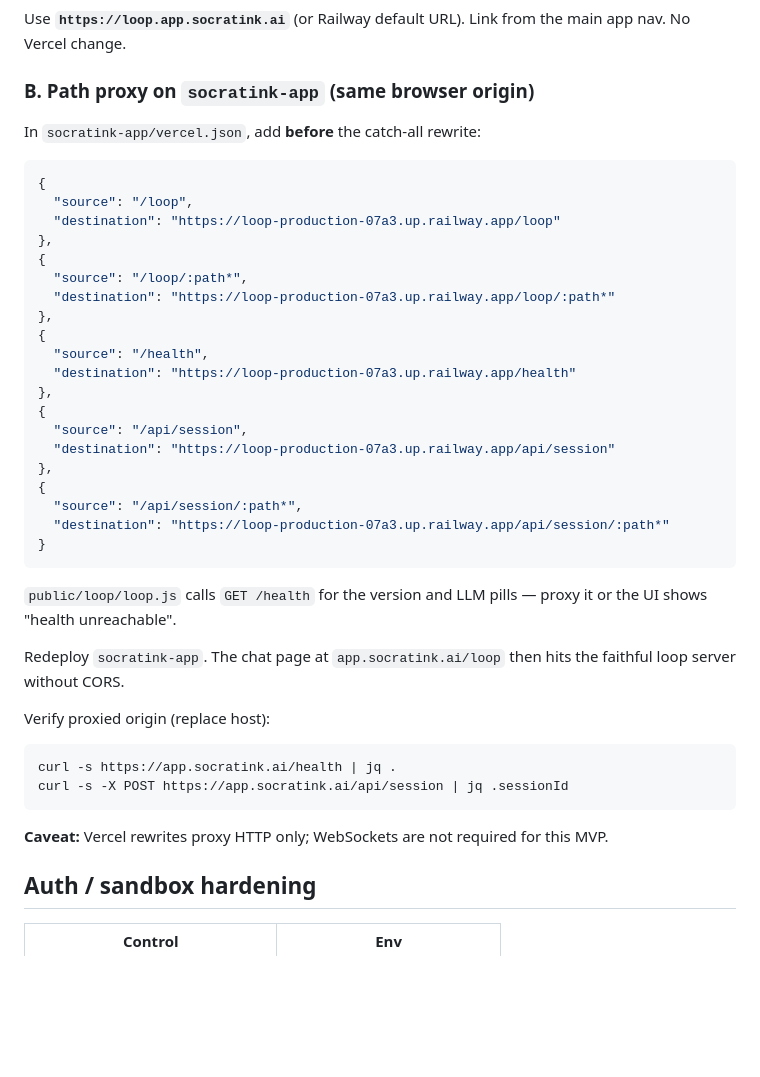
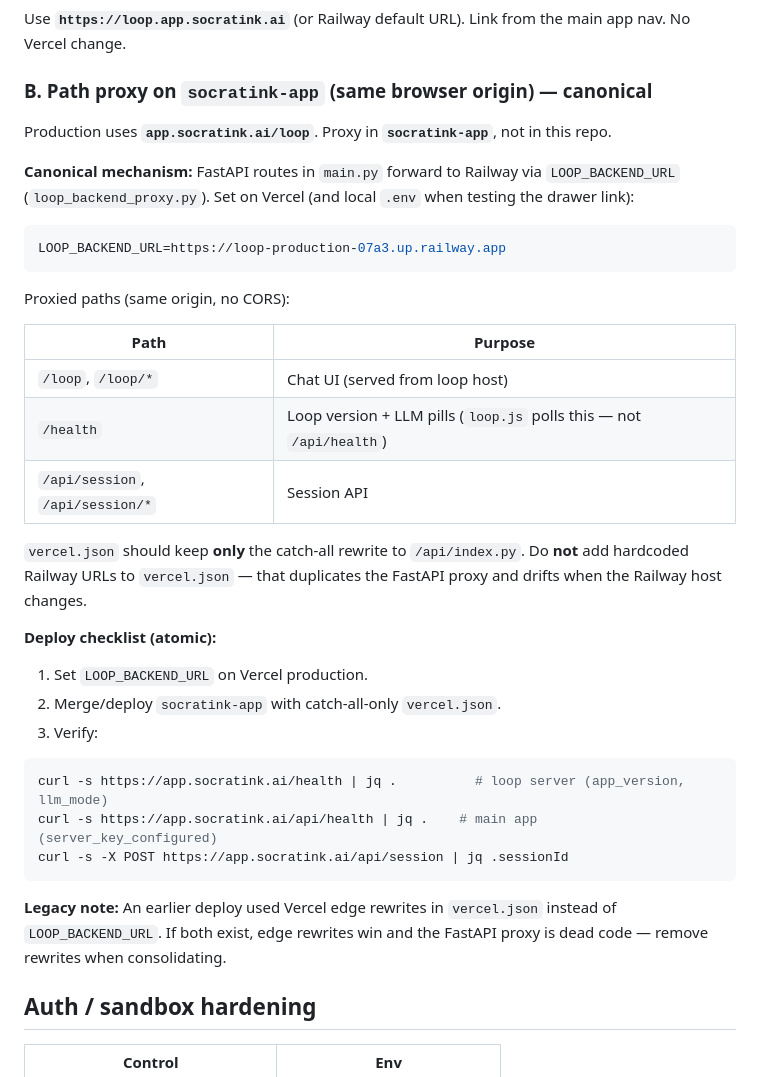
Before and after one commit to jon-devlapaz/socratink-tui-agent, a Markdown page: deploy/LOOP-HOSTING.md, the part around the change. Drawn GitHub-style; blank space fills up the shorter version.

Commit message:
Document FastAPI loop proxy and harden Railway deploy script.
LOOP-HOSTING describes LOOP_BACKEND_URL in socratink-app (not vercel.json
rewrites). AGENTS.md captures hosting facts; railway-deploy uses --skip-deploys.

Co-authored-by: Cursor <cursoragent@cursor.com>

````diff
--- a/deploy/LOOP-HOSTING.md
+++ b/deploy/LOOP-HOSTING.md
@@ -81,45 +81,39 @@ Vercel cannot run the loop process. Two pragmatic options:
 
 Use **`https://loop.app.socratink.ai`** (or Railway default URL). Link from the main app nav. No Vercel change.
 
-### B. Path proxy on `socratink-app` (same browser origin)
+### B. Path proxy on `socratink-app` (same browser origin) — canonical
 
-In `socratink-app/vercel.json`, add **before** the catch-all rewrite:
+Production uses **`app.socratink.ai/loop`**. Proxy in **`socratink-app`**, not in this repo.
 
-```json
-{
-  "source": "/loop",
-  "destination": "https://loop-production-07a3.up.railway.app/loop"
-},
-{
-  "source": "/loop/:path*",
-  "destination": "https://loop-production-07a3.up.railway.app/loop/:path*"
-},
-{
-  "source": "/health",
-  "destination": "https://loop-production-07a3.up.railway.app/health"
-},
-{
-  "source": "/api/session",
-  "destination": "https://loop-production-07a3.up.railway.app/api/session"
-},
-{
-  "source": "/api/session/:path*",
-  "destination": "https://loop-production-07a3.up.railway.app/api/session/:path*"
-}
+**Canonical mechanism:** FastAPI routes in `main.py` forward to Railway via `LOOP_BACKEND_URL` (`loop_backend_proxy.py`). Set on Vercel (and local `.env` when testing the drawer link):
+
+```bash
+LOOP_BACKEND_URL=https://loop-production-07a3.up.railway.app
 ```
 
-`public/loop/loop.js` calls `GET /health` for the version and LLM pills — proxy it or the UI shows "health unreachable".
+Proxied paths (same origin, no CORS):
 
-Redeploy `socratink-app`. The chat page at `app.socratink.ai/loop` then hits the faithful loop server without CORS.
+| Path | Purpose |
+|------|---------|
+| `/loop`, `/loop/*` | Chat UI (served from loop host) |
+| `/health` | Loop version + LLM pills (`loop.js` polls this — not `/api/health`) |
+| `/api/session`, `/api/session/*` | Session API |
 
-Verify proxied origin (replace host):
+`vercel.json` should keep **only** the catch-all rewrite to `/api/index.py`. Do **not** add hardcoded Railway URLs to `vercel.json` — that duplicates the FastAPI proxy and drifts when the Railway host changes.
+
+**Deploy checklist (atomic):**
+
+1. Set `LOOP_BACKEND_URL` on Vercel production.
+2. Merge/deploy `socratink-app` with catch-all-only `vercel.json`.
+3. Verify:
 
 ```bash
-curl -s https://app.socratink.ai/health | jq .
+curl -s https://app.socratink.ai/health | jq .          # loop server (app_version, llm_mode)
+curl -s https://app.socratink.ai/api/health | jq .    # main app (server_key_configured)
 curl -s -X POST https://app.socratink.ai/api/session | jq .sessionId
 ```
 
-**Caveat:** Vercel rewrites proxy HTTP only; WebSockets are not required for this MVP.
+**Legacy note:** An earlier deploy used Vercel edge rewrites in `vercel.json` instead of `LOOP_BACKEND_URL`. If both exist, edge rewrites win and the FastAPI proxy is dead code — remove rewrites when consolidating.
 
 ## Auth / sandbox hardening
 
````
Also changed, not shown: AGENTS.md (+4 -1 lines).
